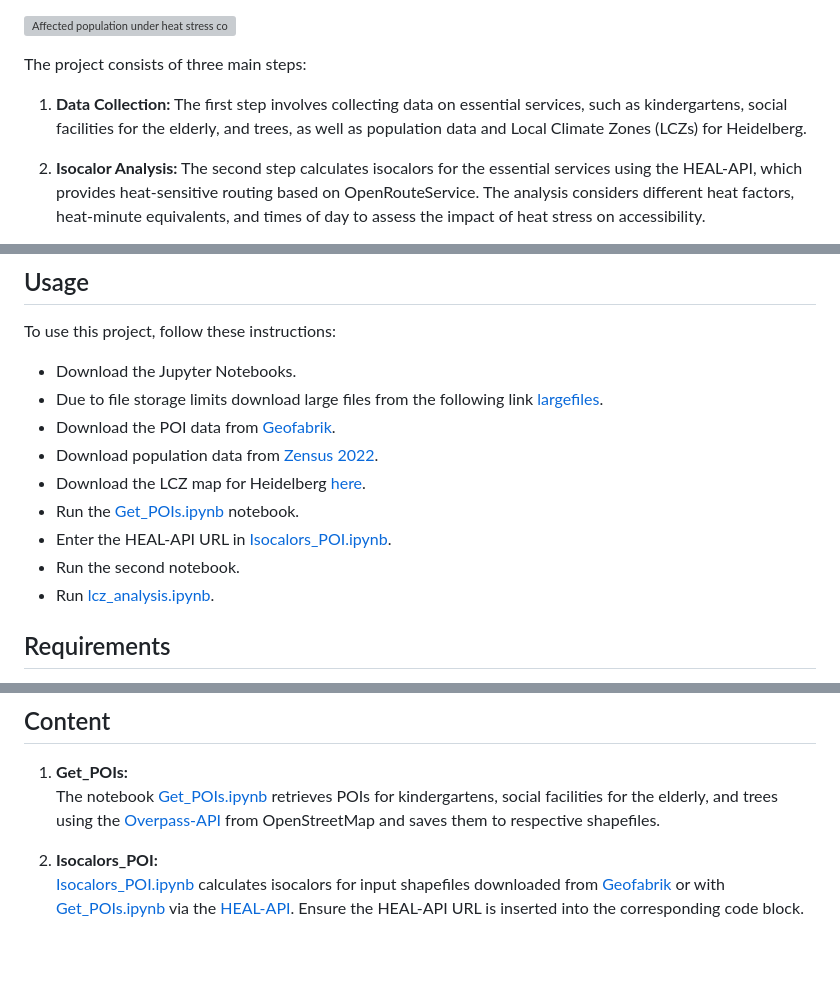
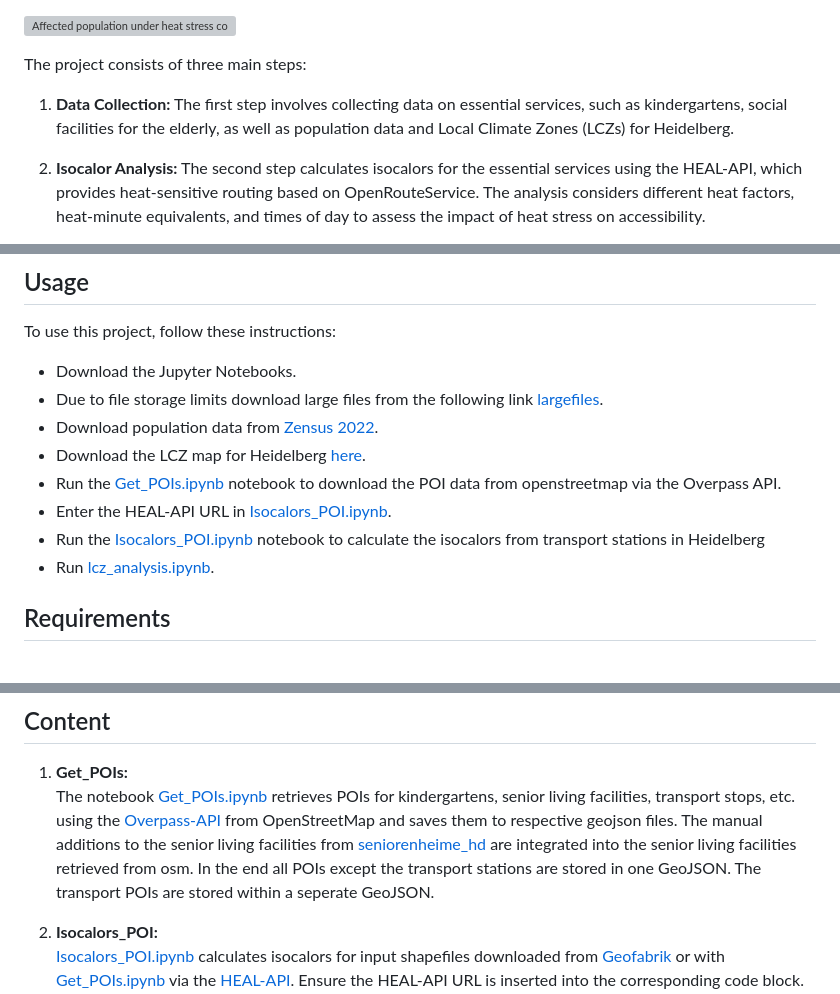
Before and after one commit to reproducible-agile/accessibility-analysis-isocalors, a Markdown page: README.md, 3 parts joined by grey strips. GitHub-like rendering; blank space fills up the shorter version; grey boxes are pictures that could not be loaded.

```diff
--- a/README.md
+++ b/README.md
@@ -8,7 +8,7 @@ This repository contains the Jupyter notebooks for conducting a accessibility an
 ![Affected population under heat stress conditions at noon (13:00 CEST+1) with heat sensitivity factor 5 and a heat stress walking distance equivalent of 15.](./img/vul_pop_hf5_noon.png)
 
 The project consists of three main steps:
-1. **Data Collection:** The first step involves collecting data on essential services, such as kindergartens, social facilities for the elderly, and trees, as well as population data and Local Climate Zones (LCZs) for Heidelberg.
+1. **Data Collection:** The first step involves collecting data on essential services, such as kindergartens, social facilities for the elderly, as well as population data and Local Climate Zones (LCZs) for Heidelberg.
 
 2. **Isocalor Analysis:** The second step calculates isocalors for the essential services using the HEAL-API, which provides heat-sensitive routing based on OpenRouteService. The analysis considers different heat factors, heat-minute equivalents, and times of day to assess the impact of heat stress on accessibility.
 
@@ -21,12 +21,11 @@ The project consists of three main steps:
 To use this project, follow these instructions:
 - Download the Jupyter Notebooks.
 - Due to file storage limits download large files from the following link [largefiles](https://mega.nz/folder/PdhGRI6S#Pkrr0ftXRB1_ui7FRXn_fA).
-- Download the POI data from [Geofabrik](https://www.geofabrik.de/data/).
 - Download population data from [Zensus 2022](https://www.zensus2022.de/DE/Ergebnisse-des-Zensus/_inhalt.html#Gitterdaten2022).
 - Download the LCZ map for Heidelberg [here](https://lcz-generator.rub.de/factsheets/42fa3c8077fb21373f4b83cb338957922f8ec58a/42fa3c8077fb21373f4b83cb338957922f8ec58a_factsheet.html).
-- Run the [Get_POIs.ipynb](https://anonymous.4open.science/r/accessibility-analysis-isocalors-7F2F/src/Get_POIs.ipynb) notebook.
+- Run the [Get_POIs.ipynb](https://anonymous.4open.science/r/accessibility-analysis-isocalors-7F2F/src/Get_POIs.ipynb) notebook to download the POI data from openstreetmap via the Overpass API.
 - Enter the HEAL-API URL in [Isocalors_POI.ipynb](https://anonymous.4open.science/r/accessibility-analysis-isocalors-7F2F/src/HEAL_Isocalors_POI.ipynb).
-- Run the second notebook.
+- Run the [Isocalors_POI.ipynb](https://anonymous.4open.science/r/accessibility-analysis-isocalors-7F2F/src/HEAL_Isocalors_POI.ipynb) notebook to calculate the isocalors from transport stations in Heidelberg
 - Run [lcz_analysis.ipynb](https://anonymous.4open.science/r/accessibility-analysis-isocalors-7F2F/src/lcz_analysis.ipynb).
 
 ## Requirements
@@ -48,7 +47,7 @@ To run the notebooks, the following Python packages are required:
 ## Content
 
 1. **Get_POIs:**
-   The notebook [Get_POIs.ipynb](https://anonymous.4open.science/r/accessibility-analysis-isocalors-7F2F/src/Get_POIs.ipynb) retrieves POIs for kindergartens, social facilities for the elderly, and trees using the [Overpass-API](https://overpass-api.de/) from OpenStreetMap and saves them to respective shapefiles.
+   The notebook [Get_POIs.ipynb](https://anonymous.4open.science/r/accessibility-analysis-isocalors-7F2F/src/Get_POIs.ipynb) retrieves POIs for kindergartens, senior living facilities, transport stops, etc. using the [Overpass-API](https://overpass-api.de/) from OpenStreetMap and saves them to respective geojson files. The manual additions to the senior living facilities from [seniorenheime_hd](https://anonymous.4open.science/r/accessibility-analysis-isocalors-7F2F/data/seniorenheime_hd.csv) are integrated into the senior living facilities retrieved from osm. In the end all POIs except the transport stations are stored in one GeoJSON. The transport POIs are stored within a seperate GeoJSON.
 
 2. **Isocalors_POI:**
    [Isocalors_POI.ipynb](https://anonymous.4open.science/r/accessibility-analysis-isocalors-7F2F/src/Isocalors_POI.ipynb) calculates isocalors for input shapefiles downloaded from [Geofabrik](https://www.geofabrik.de/data/) or with [Get_POIs.ipynb](https://anonymous.4open.science/r/accessibility-analysis-isocalors-7F2F/src/Get_POIs.ipynb) via the [HEAL-API](https://heal.openrouteservice.org/#/place/@8.684134483337404,49.40897673906448,12). Ensure the HEAL-API URL is inserted into the corresponding code block. To obtain the HEAL URL, contact the [HeiGIT team](https://heigit.org/de/kontakt/) or the author of this repository. The HEAL-API is based on [OpenRouteService](https://openrouteservice.org/). The notebook will call the Isocalors from the HEAL-API and perform subsequent calculations. The output will be stored as GeoJSON files. Two histograms and a graph showing the affected population by city quarter will be created.
```
